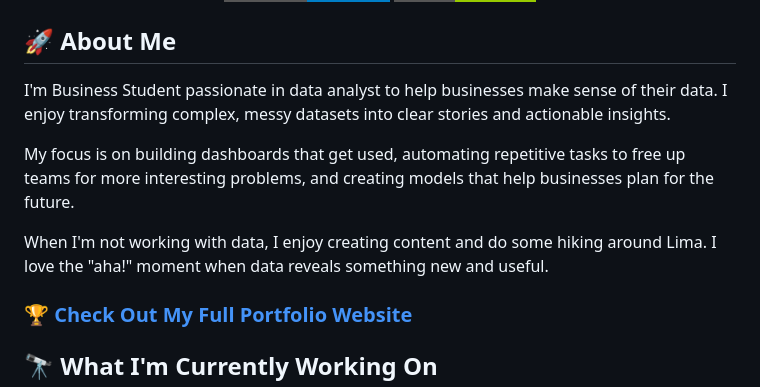
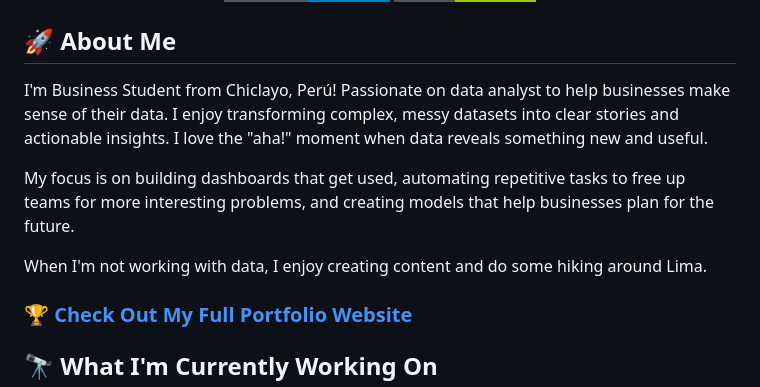
Before and after one commit to seleneservigon/seleneservigon, a Markdown page: README.md, the part around the change. GitHub-like rendering; badges without logos.

```diff
--- a/README.md
+++ b/README.md
@@ -13,11 +13,12 @@
 </p>
 
 ## 🚀 About Me
-I'm Business Student passionate in data analyst to help businesses make sense of their data. I enjoy transforming complex, messy datasets into clear stories and actionable insights.
+I'm Business Student from Chiclayo, Perú! Passionate on data analyst to help businesses make sense of their data. I enjoy transforming complex, messy datasets into clear stories and actionable insights.  I love the "aha!" moment when data reveals something new and useful.
+
 
 My focus is on building dashboards that get used, automating repetitive tasks to free up teams for more interesting problems, and creating models that help businesses plan for the future.
 
-When I'm not working with data, I enjoy creating content and do some hiking around Lima. I love the "aha!" moment when data reveals something new and useful.
+When I'm not working with data, I enjoy creating content and do some hiking around Lima.
 
 <!-- 🌐 Replace "your-username" with your actual GitHub username -->
 ### [🏆 Check Out My Full Portfolio Website](https://seleneservigon.github.io/)
```
